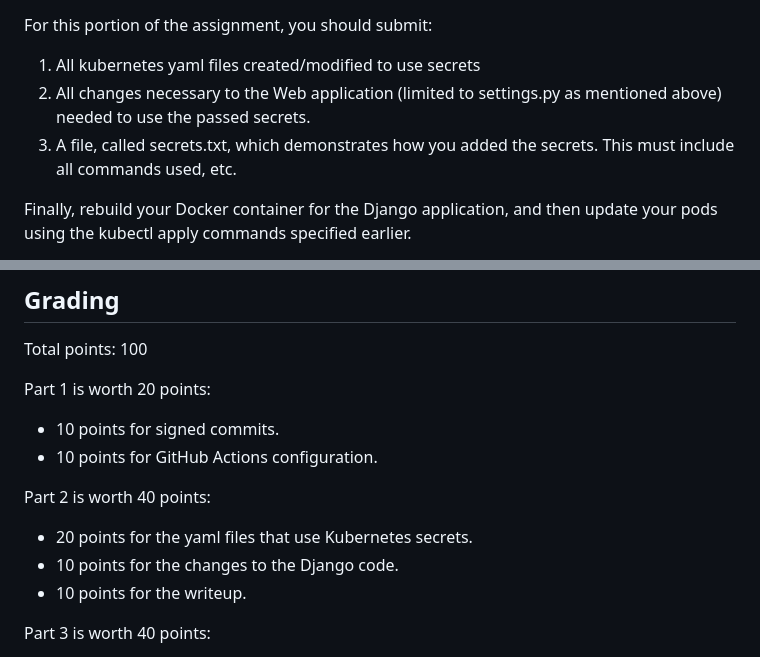
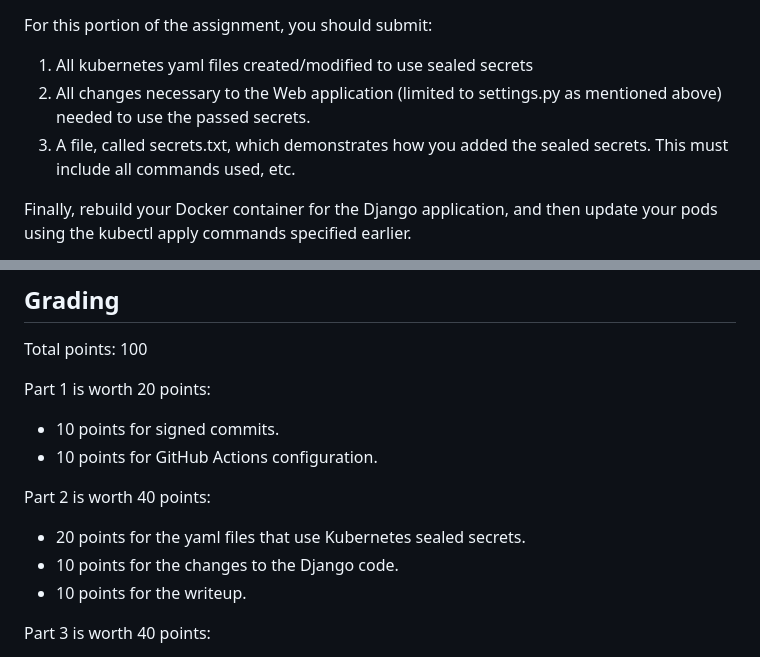
Before and after one commit to NYUAppSec/appsec_hw3, a Markdown page: README.md, 2 parts joined by grey strips. Rendered like a GitHub page.

Commit message:
Emphasize, we are using sealed secrets now

```diff
--- a/README.md
+++ b/README.md
@@ -195,10 +195,10 @@ On the root of your repository, ensure the sealed secret YAML file is called `pa
 
 For this portion of the assignment, you should submit:
 
-1. All kubernetes yaml files created/modified to use secrets
+1. All kubernetes yaml files created/modified to use sealed secrets
 2. All changes necessary to the Web application (limited to
    settings.py as mentioned above) needed to use the passed secrets.
-3. A file, called secrets.txt, which demonstrates how you added the secrets.
+3. A file, called secrets.txt, which demonstrates how you added the sealed secrets.
    This must include all commands used, etc.
 
 Finally, rebuild your Docker container for the Django application, and then
@@ -289,7 +289,7 @@ Part 1 is worth 20 points:
 
 Part 2 is worth 40 points:
 
-* 20 points for the yaml files that use Kubernetes secrets.
+* 20 points for the yaml files that use Kubernetes sealed secrets.
 * 10 points for the changes to the Django code.
 * 10 points for the writeup.
 
```
